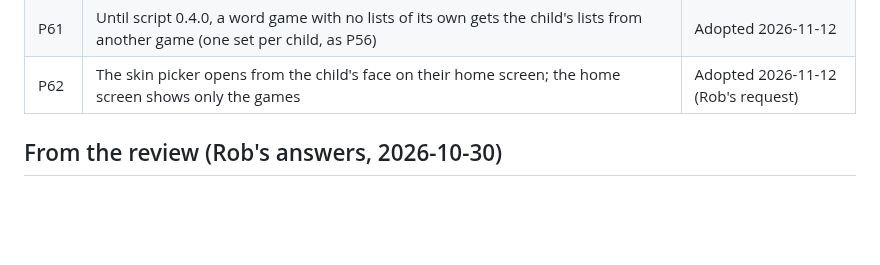
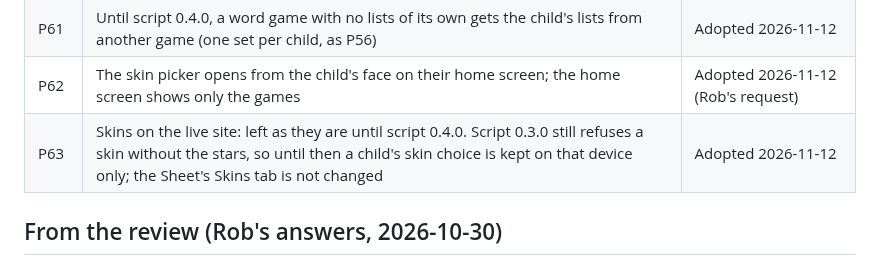
Before and after one commit to RobL89/family-games, a Markdown page: docs/decisions.md, the part around the change. GitHub-like rendering; blank space fills up the shorter version.

Commit message:
P63: skins stay device-only on the live site until script 0.4.0
Co-Authored-By: Claude Opus 5.5 <noreply@anthropic.com>
Claude-Session: https://claude.ai/code/session_01Fxvn52Fk4ysjvZgjKv8x6p

```diff
--- a/docs/decisions.md
+++ b/docs/decisions.md
@@ -61,6 +61,7 @@ Every decision for the launcher, numbered for good: a P-number is never reused o
 | P60 | The wrapper's bar shows the child's name beside their face (as in the mockup), with ⌂ Home | Adopted 2026-11-12 |
 | P61 | Until script 0.4.0, a word game with no lists of its own gets the child's lists from another game (one set per child, as P56) | Adopted 2026-11-12 |
 | P62 | The skin picker opens from the child's face on their home screen; the home screen shows only the games | Adopted 2026-11-12 (Rob's request) |
+| P63 | Skins on the live site: left as they are until script 0.4.0. Script 0.3.0 still refuses a skin without the stars, so until then a child's skin choice is kept on that device only; the Sheet's Skins tab is not changed | Adopted 2026-11-12 |
 
 ## From the review (Rob's answers, 2026-10-30)
 
```
